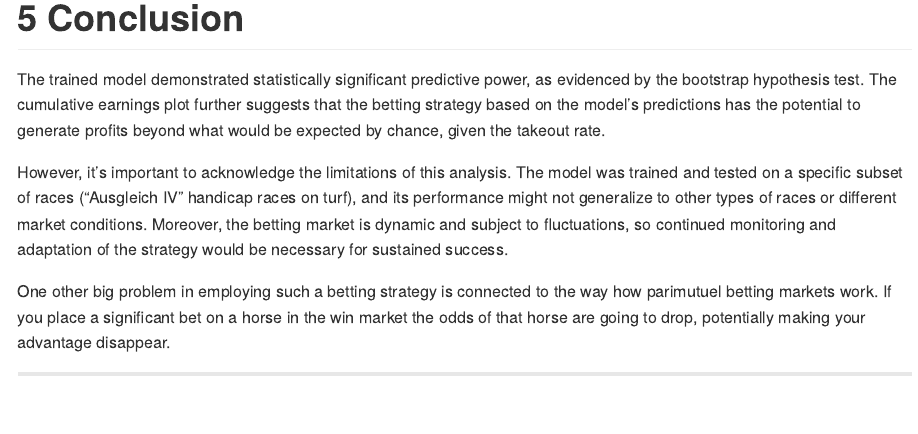
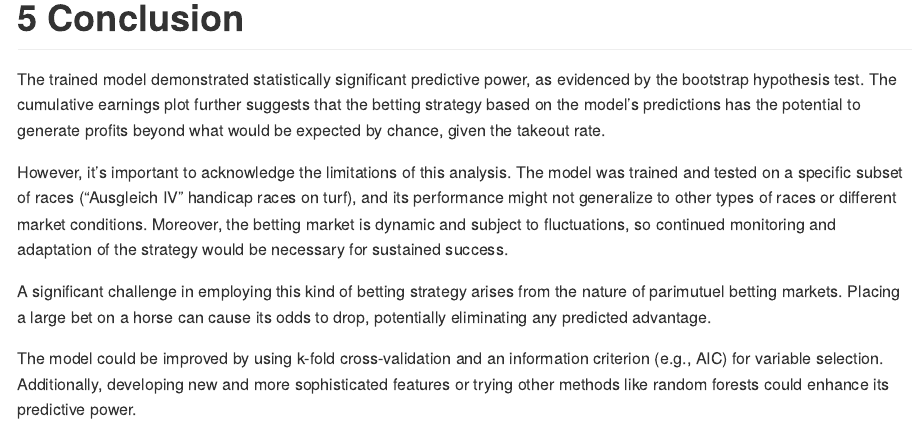
Before and after one commit to mavericzz/german-horse-racing, an R Markdown document (notebooks/analysis_benter_methods.Rmd): the page in a window 1100 px wide, from 10180 px down. Rendered offline with R 4.5, knitr and Pandoc, with nearby package versions; some code elsewhere in the file could not run offline.

Commit message:
Update analysis_benter_methods.Rmd

````diff
--- a/notebooks/analysis_benter_methods.Rmd
+++ b/notebooks/analysis_benter_methods.Rmd
@@ -381,7 +381,9 @@ The trained model demonstrated statistically significant predictive power, as ev
 
 However, it's important to acknowledge the limitations of this analysis. The model was trained and tested on a specific subset of races ("Ausgleich IV" handicap races on turf), and its performance might not generalize to other types of races or different market conditions. Moreover, the betting market is dynamic and subject to fluctuations, so continued monitoring and adaptation of the strategy would be necessary for sustained success.
 
-One other big problem in employing such a betting strategy is connected to the way how parimutuel betting markets work. If you place a significant bet on a horse in the win market the odds of  that horse are going to drop, potentially making your advantage disappear.
+A significant challenge in employing this kind of betting strategy arises from the nature of parimutuel betting markets. Placing a large bet on a horse can cause its odds to drop, potentially eliminating any predicted advantage.
+
+The model could be improved by using k-fold cross-validation and an information criterion (e.g., AIC) for variable selection. Additionally, developing new and more sophisticated features or trying other methods like random forests could enhance its predictive power.
 
 ```{r}
 
````
